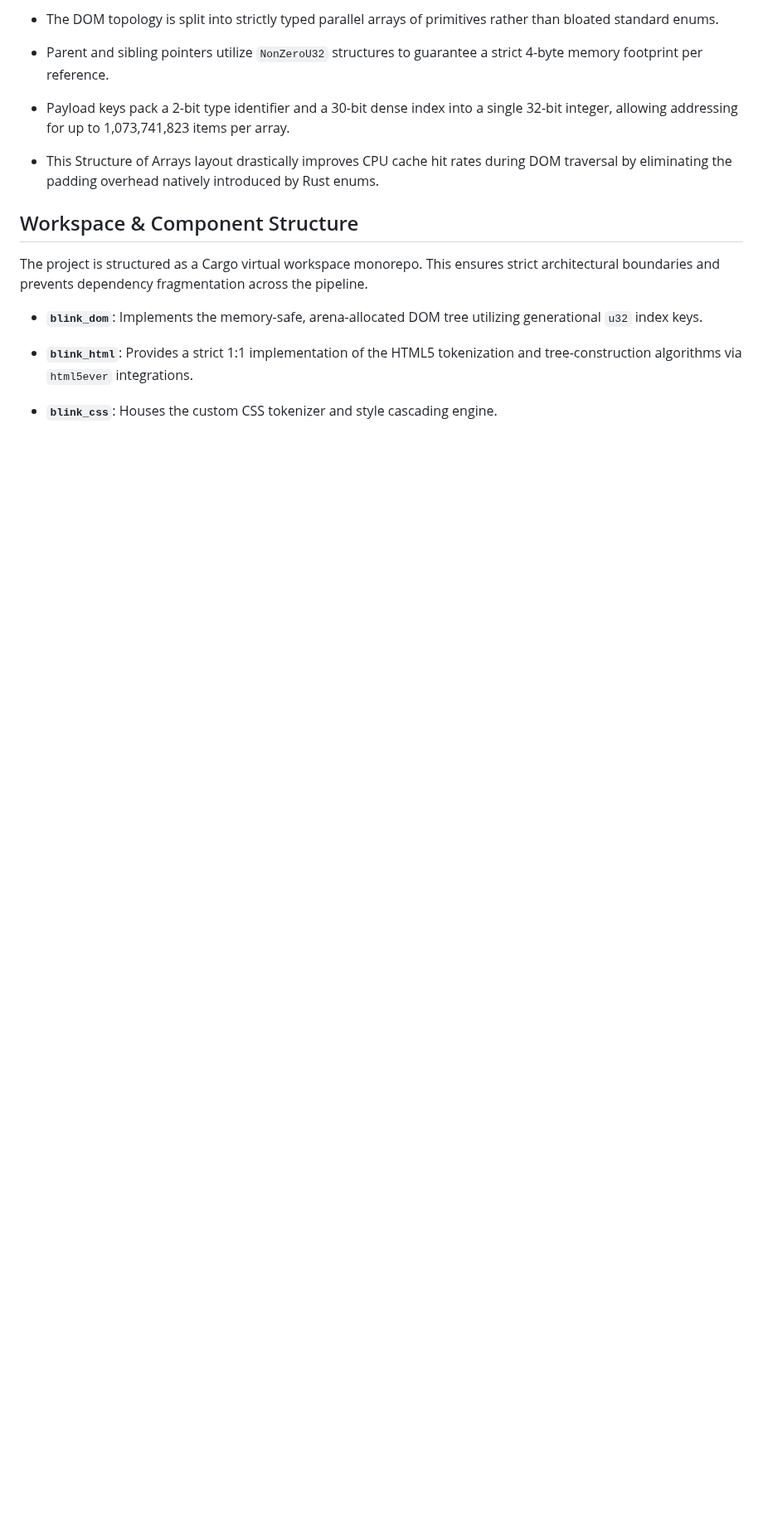
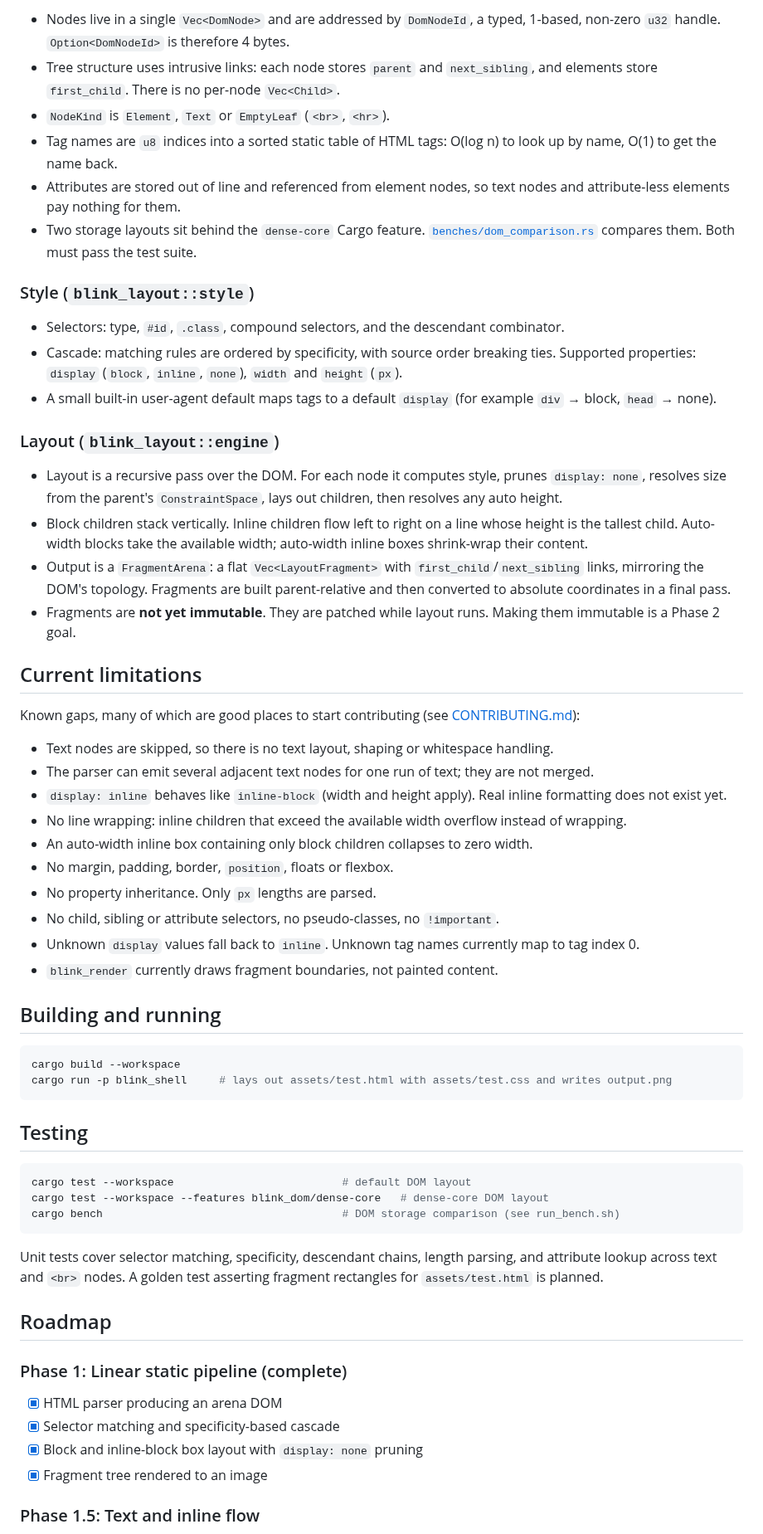
Before and after one commit to Powerisinschool/blink-rs, a Markdown page: README.md, the part around one of its changes. Shown at 83% size. Rendered like a GitHub page; blank space fills up the shorter version.

````diff
--- a/README.md
+++ b/README.md
@@ -22,27 +45,64 @@ Standard tree structures using traditional raw pointers yield undefined behavior
 
-* The DOM topology is split into strictly typed parallel arrays of primitives rather than bloated standard enums.
+- Nodes live in a single `Vec<DomNode>` and are addressed by `DomNodeId`, a typed, 1-based, non-zero `u32` handle. `Option<DomNodeId>` is therefore 4 bytes.
+- Tree structure uses intrusive links: each node stores `parent` and `next_sibling`, and elements store `first_child`. There is no per-node `Vec<Child>`.
+- `NodeKind` is `Element`, `Text` or `EmptyLeaf` (`<br>`, `<hr>`).
+- Tag names are `u8` indices into a sorted static table of HTML tags: O(log n) to look up by name, O(1) to get the name back.
+- Attributes are stored out of line and referenced from element nodes, so text nodes and attribute-less elements pay nothing for them.
+- Two storage layouts sit behind the `dense-core` Cargo feature. [`benches/dom_comparison.rs`](benches/dom_comparison.rs) compares them. Both must pass the test suite.
 
+### Style (`blink_layout::style`)
 
-* Parent and sibling pointers utilize `NonZeroU32` structures to guarantee a strict 4-byte memory footprint per reference.
+- Selectors: type, `#id`, `.class`, compound selectors, and the descendant combinator.
+- Cascade: matching rules are ordered by specificity, with source order breaking ties. Supported properties: `display` (`block`, `inline`, `none`), `width` and `height` (`px`).
+- A small built-in user-agent default maps tags to a default `display` (for example `div` → block, `head` → none).
 
+### Layout (`blink_layout::engine`)
 
-* Payload keys pack a 2-bit type identifier and a 30-bit dense index into a single 32-bit integer, allowing addressing for up to 1,073,741,823 items per array.
+- Layout is a recursive pass over the DOM. For each node it computes style, prunes `display: none`, resolves size from the parent's `ConstraintSpace`, lays out children, then resolves any auto height.
+- Block children stack vertically. Inline children flow left to right on a line whose height is the tallest child. Auto-width blocks take the available width; auto-width inline boxes shrink-wrap their content.
+- Output is a `FragmentArena`: a flat `Vec<LayoutFragment>` with `first_child`/`next_sibling` links, mirroring the DOM's topology. Fragments are built parent-relative and then converted to absolute coordinates in a final pass.
+- Fragments are **not yet immutable**. They are patched while layout runs. Making them immutable is a Phase 2 goal.
 
+## Current limitations
 
-* This Structure of Arrays layout drastically improves CPU cache hit rates during DOM traversal by eliminating the padding overhead natively introduced by Rust enums.
+Known gaps, many of which are good places to start contributing (see [CONTRIBUTING.md](CONTRIBUTING.md)):
 
+- Text nodes are skipped, so there is no text layout, shaping or whitespace handling.
+- The parser can emit several adjacent text nodes for one run of text; they are not merged.
+- `display: inline` behaves like `inline-block` (width and height apply). Real inline formatting does not exist yet.
+- No line wrapping: inline children that exceed the available width overflow instead of wrapping.
+- An auto-width inline box containing only block children collapses to zero width.
+- No margin, padding, border, `position`, floats or flexbox.
+- No property inheritance. Only `px` lengths are parsed.
+- No child, sibling or attribute selectors, no pseudo-classes, no `!important`.
+- Unknown `display` values fall back to `inline`. Unknown tag names currently map to tag index 0.
+- `blink_render` currently draws fragment boundaries, not painted content.
 
+## Building and running
 
-## Workspace & Component Structure
+```sh
+cargo build --workspace
+cargo run -p blink_shell     # lays out assets/test.html with assets/test.css and writes output.png
+```
 
-The project is structured as a Cargo virtual workspace monorepo. This ensures strict architectural boundaries and prevents dependency fragmentation across the pipeline.
+## Testing
 
-* **`blink_dom`**: Implements the memory-safe, arena-allocated DOM tree utilizing generational `u32` index keys.
+```sh
+cargo test --workspace                          # default DOM layout
+cargo test --workspace --features blink_dom/dense-core   # dense-core DOM layout
+cargo bench                                     # DOM storage comparison (see run_bench.sh)
+```
 
+Unit tests cover selector matching, specificity, descendant chains, length parsing, and attribute lookup across text and `<br>` nodes. A golden test asserting fragment rectangles for `assets/test.html` is planned.
 
-* **`blink_html`**: Provides a strict 1:1 implementation of the HTML5 tokenization and tree-construction algorithms via `html5ever` integrations.
+## Roadmap
 
+### Phase 1: Linear static pipeline (complete)
 
-* **`blink_css`**: Houses the custom CSS tokenizer and style cascading engine.
+- [x] HTML parser producing an arena DOM
+- [x] Selector matching and specificity-based cascade
+- [x] Block and inline-block box layout with `display: none` pruning
+- [x] Fragment tree rendered to an image
 
+### Phase 1.5: Text and inline flow
 
````
Also changed, not shown: other parts of README.md (+51 -65 lines), CONTRIBUTING.md (added, +78 -0 lines), docs/phase1-output.png (added), 12 other files.
